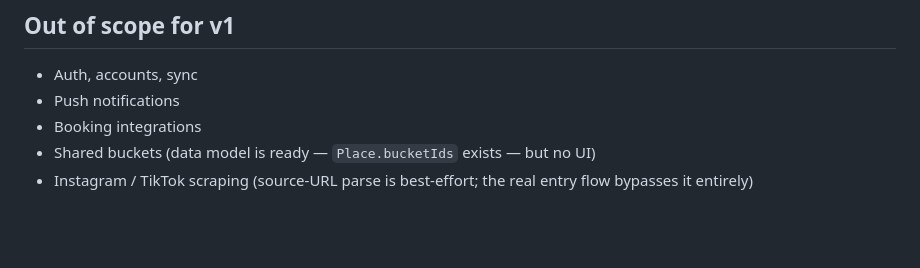
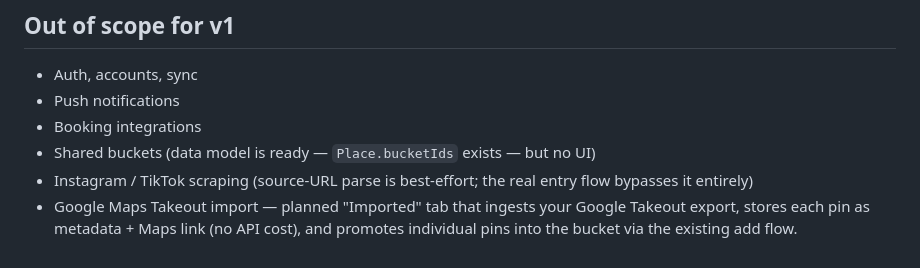
Before and after one commit to kunj-42/Travel-bucket-app, a Markdown page: README.md, the part around the change. Rendered like a GitHub page; blank space fills up the shorter version.

Commit message:
Note Takeout import as a planned feature

```diff
--- a/README.md
+++ b/README.md
@@ -107,3 +107,4 @@ tsconfig.json
 - Booking integrations
 - Shared buckets (data model is ready — `Place.bucketIds` exists — but no UI)
 - Instagram / TikTok scraping (source-URL parse is best-effort; the real entry flow bypasses it entirely)
+- Google Maps Takeout import — planned "Imported" tab that ingests your Google Takeout export, stores each pin as metadata + Maps link (no API cost), and promotes individual pins into the bucket via the existing add flow.
```
